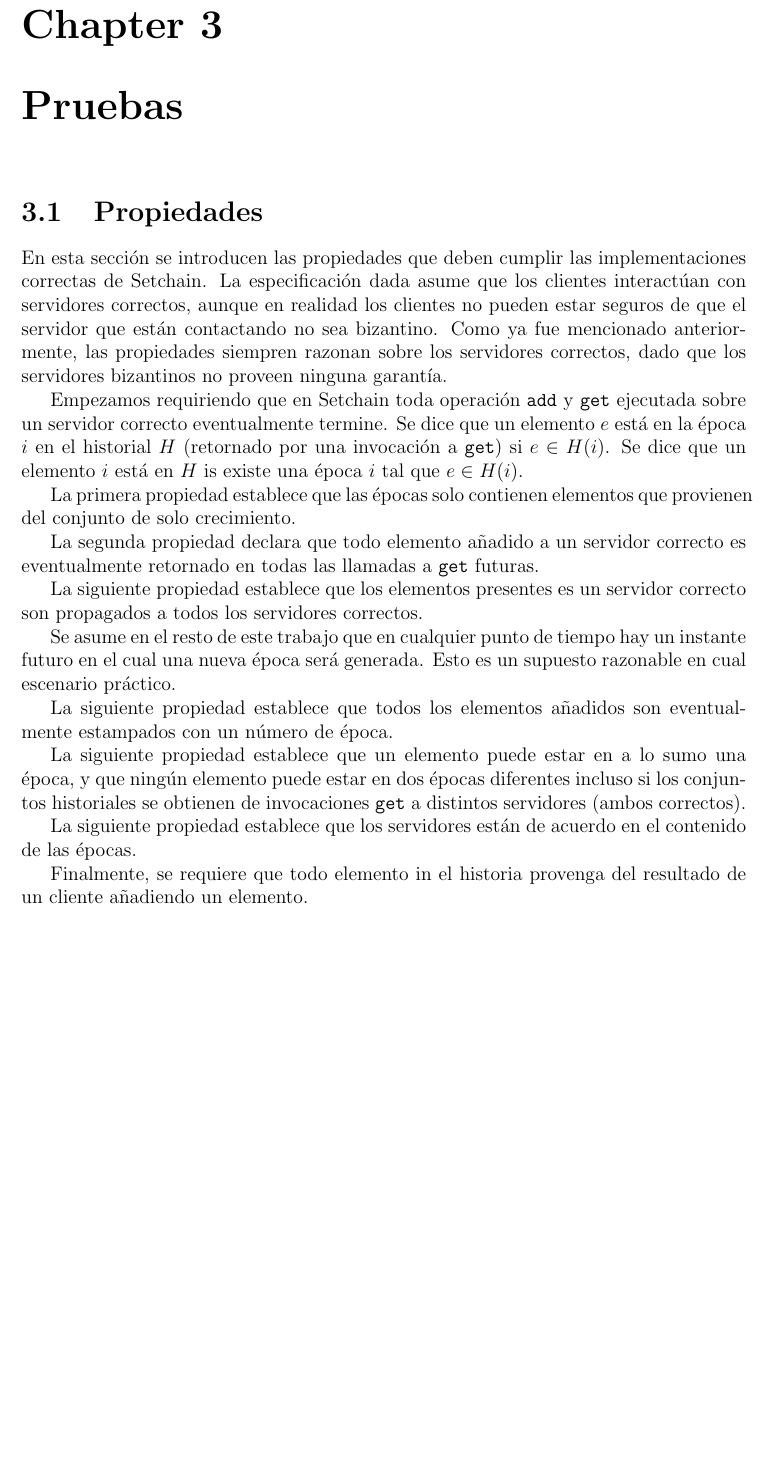
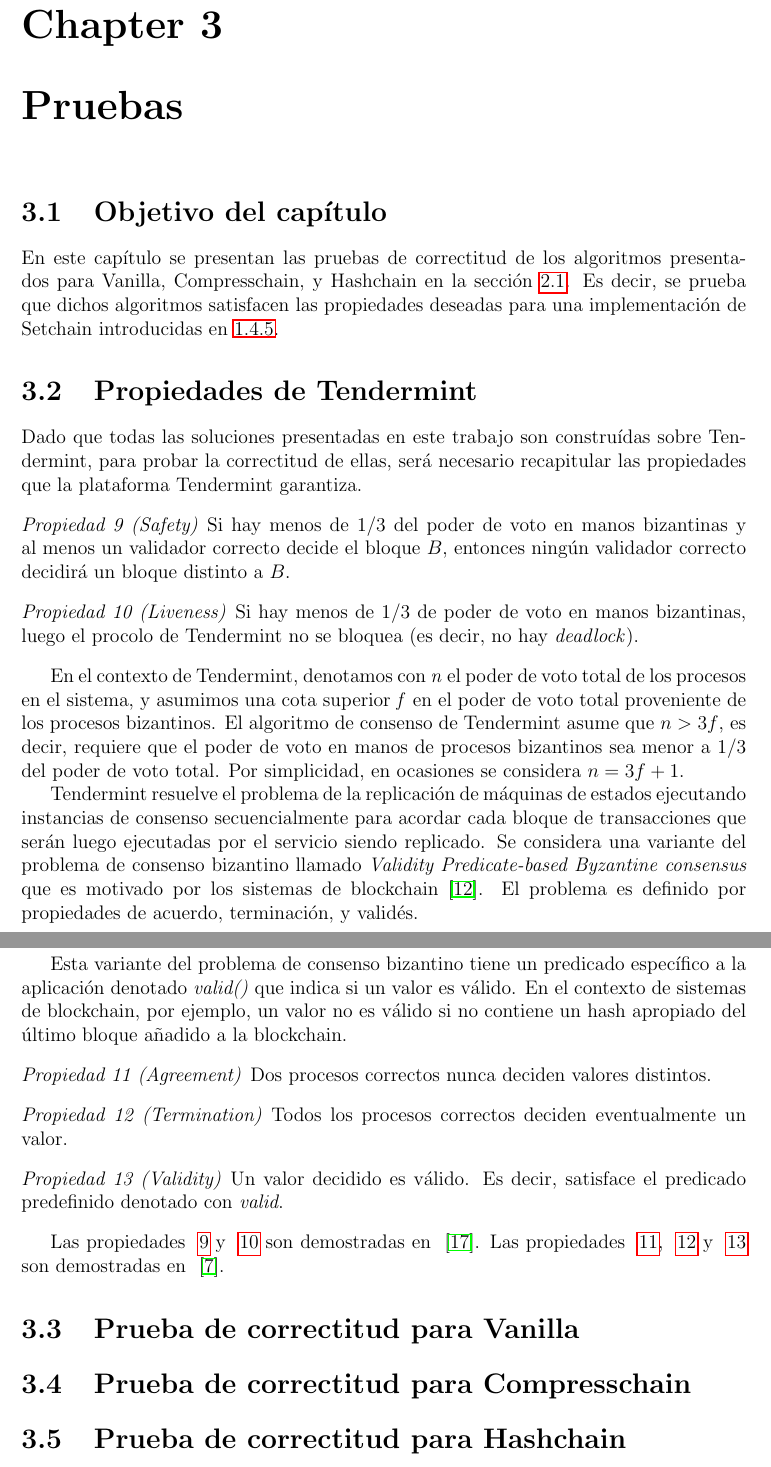
Before and after one commit to gabina/Hashchain, a LaTeX book (article.tex, which reads Properties.tex): part of page 40 of 45 before the commit and two parts of pages 40 and 41 of 46 after it, the two joined at a grey line, cut so that both start at the same text, the shorter picture padded with empty space. Compiled offline with pdfLaTeX.

Commit message:
Prepare proof chapter

```diff
--- a/Properties.tex
+++ b/Properties.tex
@@ -1,54 +1,117 @@
-\section{Propiedades}\label{sec:properties}
-En esta sección se introducen las propiedades que deben cumplir las implementaciones
-correctas de \setchain.
-La especificación dada asume que los clientes interactúan con servidores correctos,
-aunque en realidad los clientes no pueden estar seguros de que el servidor que están
-contactando no sea bizantino.
-Como ya fue mencionado anteriormente, las propiedades siempren razonan sobre los servidores
-correctos, dado que los servidores bizantinos no proveen ninguna garantía.
+\section{Objetivo del capítulo}
+En este capítulo se presentan las pruebas de correctitud de los algoritmos presentados para
+\vanilla, \compresschain, y \hashchain en la sección~\ref{sec:impl}.
+Es decir, se prueba que dichos algoritmos satisfacen las propiedades deseadas para una
+implementación de \setchain introducidas en~\ref{subsubsec:setchain-properties}.
+\section{Propiedades de Tendermint}\label{sec:properties}
+Dado que todas las soluciones presentadas en este trabajo son construídas sobre Tendermint,
+para probar la correctitud de ellas, será necesario recapitular las propiedades que la
+plataforma Tendermint garantiza.
+
+\newcounter{prop:tendermint}
+\setcounter{prop:tendermint}{\value{property}}
+
+\begin{property}[Safety]\label{tendermint:safety}
+  Si hay menos de 1/3 del poder de voto en manos bizantinas y al menos un validador correcto
+  decide el bloque $B$, entonces ningún validador correcto decidirá un bloque distinto a $B$.
+\end{property}
+
+\begin{property}[Liveness]\label{tendermint:liveness}
+  Si hay menos de 1/3 de poder de voto en manos bizantinas, luego el procolo de Tendermint
+  no se bloquea (es decir, no hay \textit{deadlock}).
+\end{property}
+
+En el contexto de Tendermint, denotamos con \textit{n} el poder de voto total de los procesos
+en el sistema, y asumimos una cota superior \textit{f} en el poder de voto total proveniente de
+los procesos bizantinos.
+%
+El algoritmo de consenso de Tendermint asume que $n > 3f$, es decir, requiere que el poder de voto
+en manos de procesos bizantinos sea menor a 1/3 del poder de voto total.
+Por simplicidad, en ocasiones se considera $n = 3f + 1$.
+
+Tendermint resuelve el problema de la replicación de máquinas de estados ejecutando instancias de
+consenso secuencialmente para acordar cada bloque de transacciones que serán luego ejecutadas por el
+servicio siendo replicado.
+Se considera una variante del problema de consenso bizantino llamado \textit{Validity Predicate-based Byzantine consensus}
+que es motivado por los sistemas de blockchain~\cite{Crain2017LeaderRandomizationSignaturefreeBC}.
+El problema es definido por propiedades de acuerdo, terminación, y validés.
+
+Esta variante del problema de consenso bizantino tiene un predicado específico a la aplicación
+denotado \textit{valid()} que indica si un valor es válido. En el contexto de sistemas de blockchain, por ejemplo,
+un valor no es válido si no contiene un hash apropiado del último bloque añadido a la blockchain.
+
+\begin{property}[Agreement]\label{tendermint:agreement}
+  Dos procesos correctos nunca deciden valores distintos.
+\end{property}
+
+\begin{property}[Termination]\label{tendermint:termination}
+    Todos los procesos correctos deciden eventualmente un valor.
+\end{property}
+
+\begin{property}[Validity]\label{tendermint:validity}
+    Un valor decidido es válido. Es decir, satisface el predicado predefinido
+    denotado con \textit{valid}.
+\end{property}
 %
 
-Empezamos requiriendo que en \setchain toda operación \<add> y \<get> ejecutada sobre un servidor
-correcto eventualmente termine.
-Se dice que un elemento $e$ está en la época $i$ en el historial $H$ (retornado por una invocación
-a \<get>) si $e \in H(i)$.
-Se dice que un elemento $i$ está en $H$ is existe una época $i$ tal que $e \in H(i)$.
+Las propiedades ~\ref{tendermint:safety} y ~\ref{tendermint:liveness} son demostradas en ~\cite{Kwon2014TendermintC}.
+Las propiedades ~\ref{tendermint:agreement}, ~\ref{tendermint:termination} y ~\ref{tendermint:validity}
+son demostradas en ~\cite{Buchman.2018.Tendermint}.
 
-% ? Esta es la property que Marga indicó que falta en el preliminar de Setchain
-La primera propiedad establece que las épocas solo contienen elementos que provienen del conjunto
-de solo crecimiento.
+\section{Prueba de correctitud para \vanilla}\label{sec:proof-vanilla}
+\section{Prueba de correctitud para \compresschain}\label{sec:proof-compresschain}
+\section{Prueba de correctitud para \hashchain}\label{sec:proof-hashchain}
 
-% 1. Cada elemento válido agregado en un servidor correcto eventualmente es retor-
-% nado en todas las futuras invocaciones a get hechas sobre servidores correctos.
-La segunda propiedad declara que todo elemento añadido a un servidor correcto es eventualmente
-retornado en todas las llamadas a \<get> futuras.
+% En esta sección se introducen las propiedades que deben cumplir las implementaciones
+% correctas de \setchain.
+% La especificación dada asume que los clientes interactúan con servidores correctos,
+% aunque en realidad los clientes no pueden estar seguros de que el servidor que están
+% contactando no sea bizantino.
+% Como ya fue mencionado anteriormente, las propiedades siempren razonan sobre los servidores
+% correctos, dado que los servidores bizantinos no proveen ninguna garantía.
+% %
 
-% ?
-La siguiente propiedad establece que los elementos presentes es un servidor correcto son propagados
-a todos los servidores correctos.
+% Empezamos requiriendo que en \setchain toda operación \<add> y \<get> ejecutada sobre un servidor
+% correcto eventualmente termine.
+% Se dice que un elemento $e$ está en la época $i$ en el historial $H$ (retornado por una invocación
+% a \<get>) si $e \in H(i)$.
+% Se dice que un elemento $i$ está en $H$ is existe una época $i$ tal que $e \in H(i)$.
 
-Se asume en el resto de este trabajo que en cualquier punto de tiempo hay un instante futuro en el
-cual una nueva época será generada. Esto es un supuesto razonable en cual escenario práctico.
+% % ? Esta es la property que Marga indicó que falta en el preliminar de Setchain
+% La primera propiedad establece que las épocas solo contienen elementos que provienen del conjunto
+% de solo crecimiento.
 
-% 2. Todos los elementos válidos agregados en un servidor correcto deben eventual-
-% mente ser estampados con un número de época en todos los servidores correctos.
-La siguiente propiedad establece que todos los elementos añadidos son eventualmente estampados
-con un número de época.
+% % 1. Cada elemento válido agregado en un servidor correcto eventualmente es retor-
+% % nado en todas las futuras invocaciones a get hechas sobre servidores correctos.
+% La segunda propiedad declara que todo elemento añadido a un servidor correcto es eventualmente
+% retornado en todas las llamadas a \<get> futuras.
 
-% ?
-La siguiente propiedad establece que un elemento puede estar en a lo sumo una época,
-y que ningún elemento puede estar en dos épocas diferentes incluso si los conjuntos historiales se
-obtienen de invocaciones \<get> a distintos servidores (ambos correctos).
+% % ?
+% La siguiente propiedad establece que los elementos presentes es un servidor correcto son propagados
+% a todos los servidores correctos.
 
-% 4. Dos servidores correctos cualesquieras están de acuerdo en el contenido de todas
-% las épocas que hayan sido computadas
-La siguiente propiedad establece que los servidores están de acuerdo en el contenido
-de las épocas.
+% Se asume en el resto de este trabajo que en cualquier punto de tiempo hay un instante futuro en el
+% cual una nueva época será generada. Esto es un supuesto razonable en cual escenario práctico.
 
-% 5. Cada elemento que se estampa con una época proviene del resultado de un cliente
-% añadiendo el elemento.
-Finalmente, se requiere que todo elemento in el historia provenga del resultado de un cliente
-añadiendo un elemento.
+% % 2. Todos los elementos válidos agregados en un servidor correcto deben eventual-
+% % mente ser estampados con un número de época en todos los servidores correctos.
+% La siguiente propiedad establece que todos los elementos añadidos son eventualmente estampados
+% con un número de época.
+
+% % ?
+% La siguiente propiedad establece que un elemento puede estar en a lo sumo una época,
+% y que ningún elemento puede estar en dos épocas diferentes incluso si los conjuntos historiales se
+% obtienen de invocaciones \<get> a distintos servidores (ambos correctos).
+
+% % 4. Dos servidores correctos cualesquieras están de acuerdo en el contenido de todas
+% % las épocas que hayan sido computadas
+% La siguiente propiedad establece que los servidores están de acuerdo en el contenido
+% de las épocas.
+
+% % 5. Cada elemento que se estampa con una época proviene del resultado de un cliente
+% % añadiendo el elemento.
+% Finalmente, se requiere que todo elemento in el historia provenga del resultado de un cliente
+% añadiendo un elemento.
 
 
 % Faltarían las siguientes propiedades
```
Also changed, not shown: Preliminaries.tex (+5 -3 lines), bibfile.bib (+16 -0 lines).
